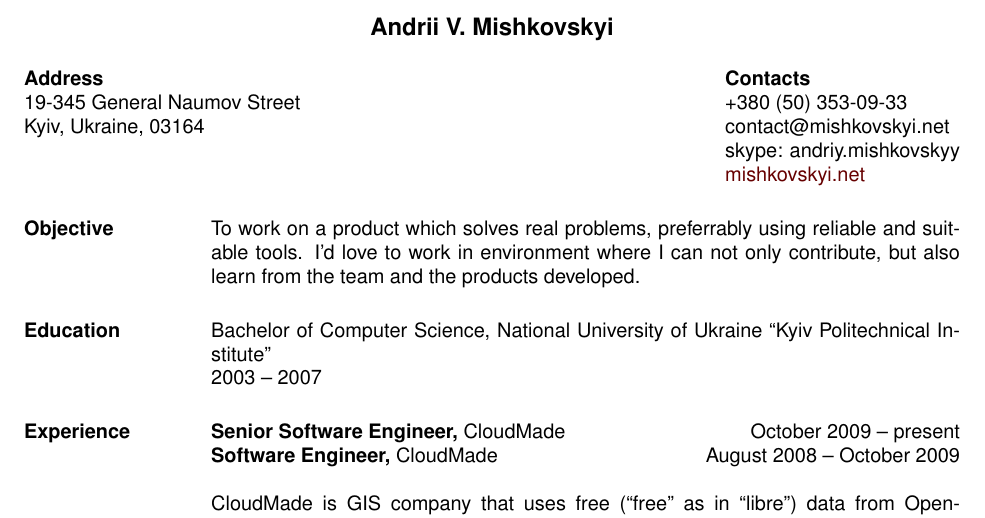
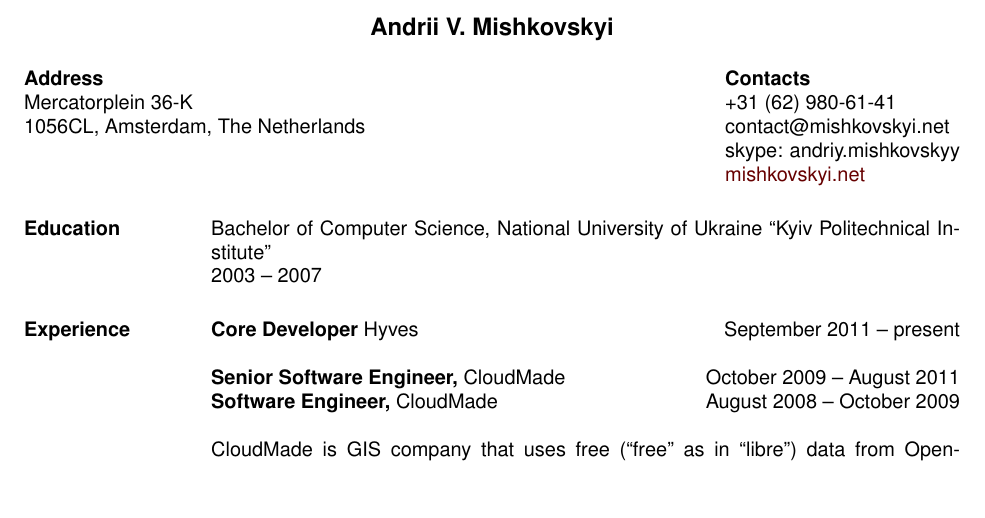
Before and after one commit to mishok13/cv, a LaTeX CV (detailed.tex): part of page 1 of 3, cut so that both start at the same text, the shorter picture padded with empty space. Compiled offline with pdfLaTeX.

Commit message:
Whatever I did there

```diff
--- a/detailed.tex
+++ b/detailed.tex
@@ -19,23 +19,26 @@
 
 \name{Andrii V. Mishkovskyi\\[12pt]} % the \\[12pt] adds a blank line after name
 
-\address{{\bf Address} \\ 19-345 General Naumov Street \\ Kyiv, Ukraine, 03164}
+\address{{\bf Address} \\ Mercatorplein 36-K \\ 1056CL, Amsterdam, The Netherlands}
 
-\address{{\bf Contacts} \\ +380 (50) 353-09-33 \\ contact@mishkovskyi.net \\ skype: andriy.mishkovskyy \\ \href{http://mishkovskyi.net}{mishkovskyi.net}}
+\address{{\bf Contacts} \\ +31 (62) 980-61-41 \\ contact@mishkovskyi.net \\ skype: andriy.mishkovskyy \\ \href{http://mishkovskyi.net}{mishkovskyi.net}}
 
 \begin{resume}
 
-\section{Objective}
-To work on a product which solves real problems, preferrably using reliable and suit-
-able tools. I’d love to work in environment where I can not only contribute, but also
-learn from the team and the products developed.
+% \section{Objective}
+% To work on a product which solves real problems, preferrably using reliable and suit-
+% able tools. I’d love to work in environment where I can not only contribute, but also
+% learn from the team and the products developed.
 
 \section{Education}
 Bachelor of Computer Science, National University of Ukraine ``Kyiv Politechnical Institute'' \\
 2003 -- 2007
 
 \section{Experience}
-{\bf Senior Software Engineer,} CloudMade \hfill October 2009 -- present\\
+
+{\bf Core Developer} Hyves \hfill September 2011 -- present
+
+{\bf Senior Software Engineer,} CloudMade \hfill October 2009 -- August 2011\\
 {\bf Software Engineer,} CloudMade \hfill August 2008 -- October 2009
 
 CloudMade is GIS company that uses free
```
